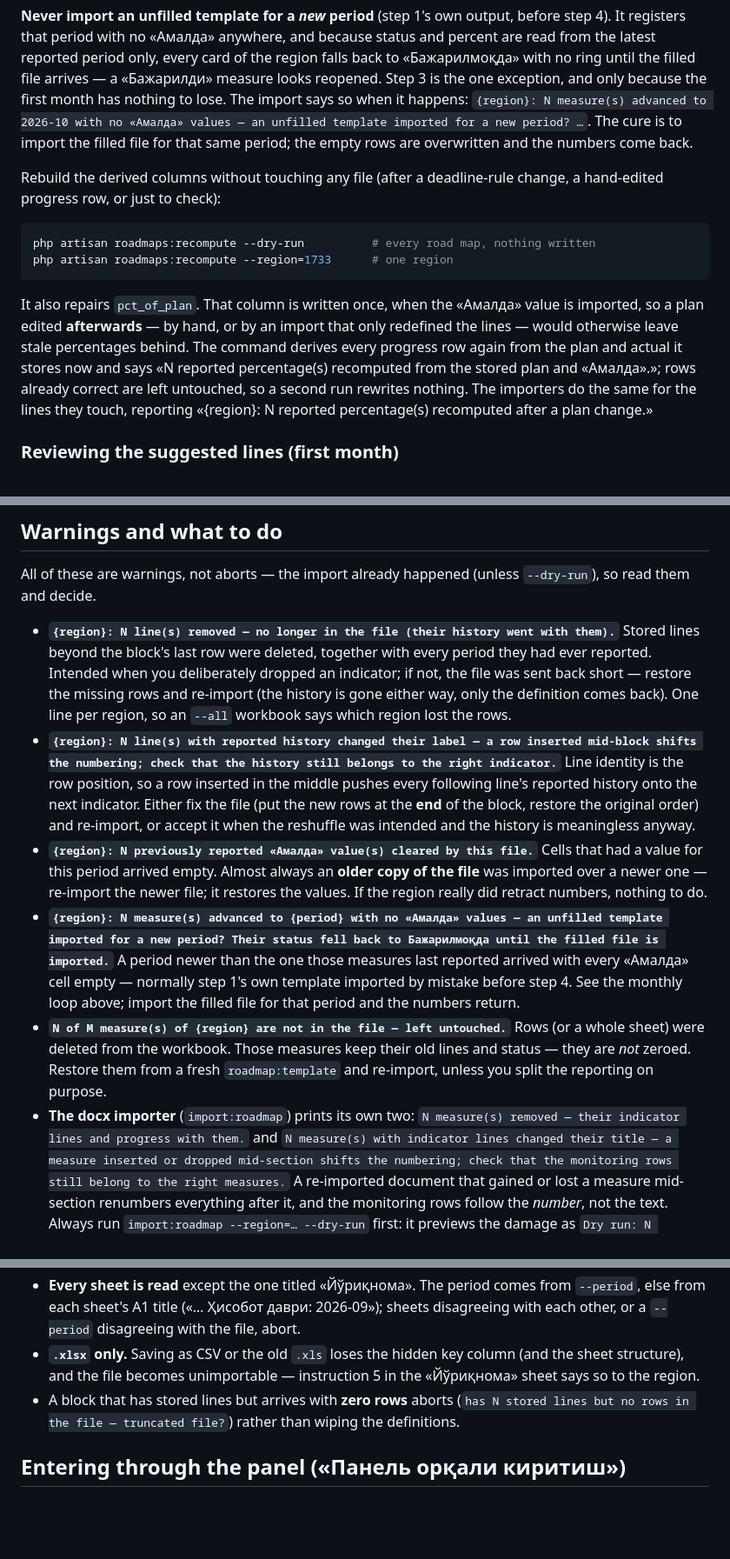
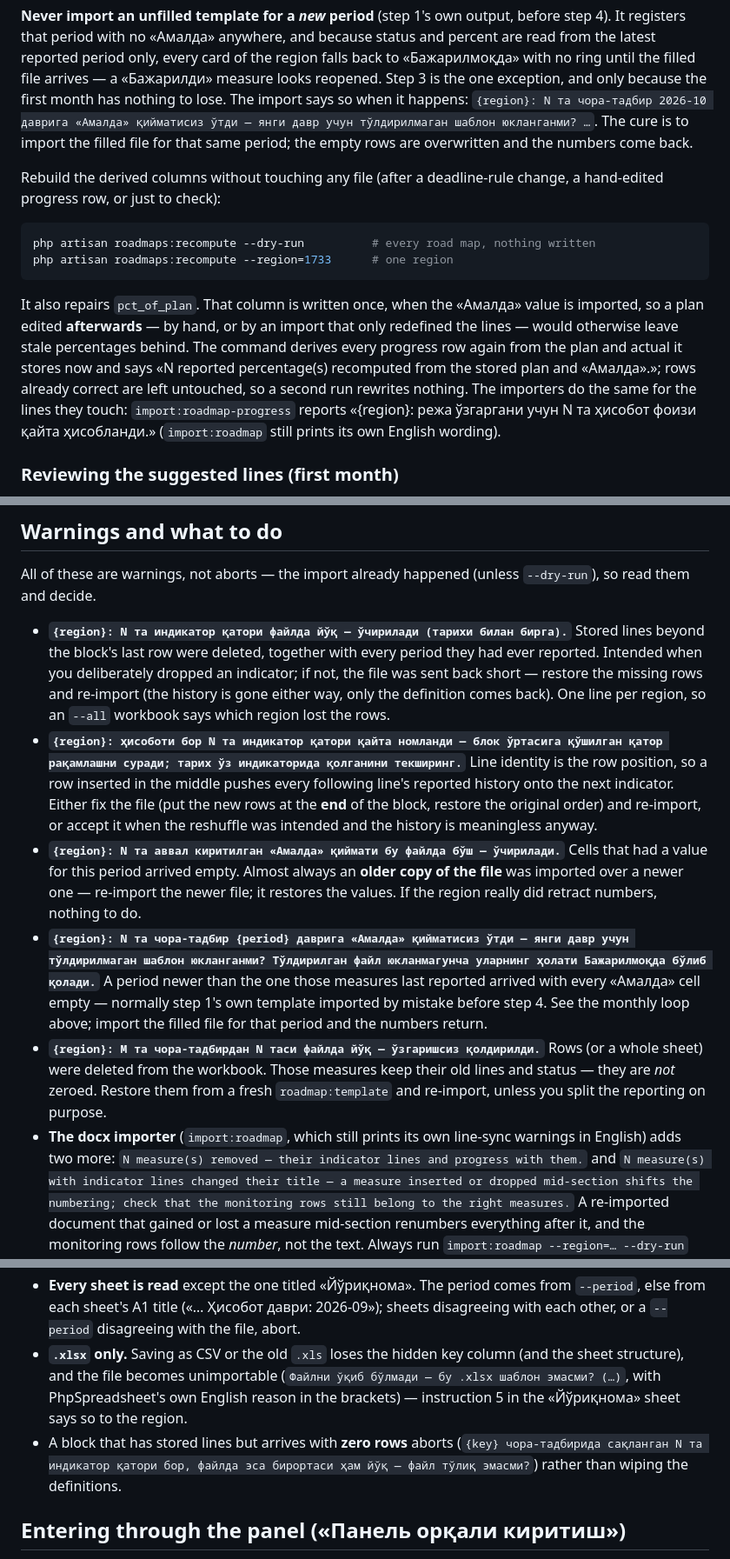
Before and after one commit to nozimmjon/hududlar-monitoringi-portali, a Markdown page: backend/docs/roadmap-monitoring.md, 3 parts joined by grey strips. Shown at 87% size. Drawn GitHub-style; blank space fills up the shorter version.

Commit message:
docs(roadmaps): runbook quotes the Cyrillic import:roadmap-progress output
Co-Authored-By: Claude Fable 5.1 <noreply@anthropic.com>

```diff
--- a/backend/docs/roadmap-monitoring.md
+++ b/backend/docs/roadmap-monitoring.md
@@ -55,8 +55,8 @@ percent are read from the latest reported period only, every card of the region
 back to «Бажарилмоқда» with no ring until the filled file arrives — a «Бажарилди»
 measure looks reopened. Step 3 is the one exception, and only because the first month
 has nothing to lose. The import says so when it happens:
-`{region}: N measure(s) advanced to 2026-10 with no «Амалда» values — an unfilled
-template imported for a new period? …`. The cure is to import the filled file for that
+`{region}: N та чора-тадбир 2026-10 даврига «Амалда» қийматисиз ўтди — янги давр учун
+тўлдирилмаган шаблон юкланганми? …`. The cure is to import the filled file for that
 same period; the empty rows are overwritten and the numbers come back.
 
 Rebuild the derived columns without touching any file (after a deadline-rule change, a
@@ -73,8 +73,9 @@ the lines — would otherwise leave stale percentages behind. The command derive
 progress row again from the plan and actual it stores now and says
 «N reported percentage(s) recomputed from the stored plan and «Амалда».»; rows already
 correct are left untouched, so a second run rewrites nothing. The importers do the same
-for the lines they touch, reporting
-«{region}: N reported percentage(s) recomputed after a plan change.»
+for the lines they touch: `import:roadmap-progress` reports
+«{region}: режа ўзгаргани учун N та ҳисобот фоизи қайта ҳисобланди.» (`import:roadmap`
+still prints its own English wording).
 
 ### Reviewing the suggested lines (first month)
 
@@ -144,30 +146,31 @@ something wrote progress behind its back.
 All of these are warnings, not aborts — the import already happened (unless
 `--dry-run`), so read them and decide.
 
-- **`{region}: N line(s) removed — no longer in the file (their history went with them).`**
+- **`{region}: N та индикатор қатори файлда йўқ — ўчирилади (тарихи билан бирга).`**
   Stored lines beyond the block's last row were deleted, together with every period
   they had ever reported. Intended when you deliberately dropped an indicator; if not,
   the file was sent back short — restore the missing rows and re-import (the history is
   gone either way, only the definition comes back). One line per region, so an `--all`
   workbook says which region lost the rows.
-- **`{region}: N line(s) with reported history changed their label — a row inserted mid-block shifts the numbering; check that the history still belongs to the right indicator.`**
+- **`{region}: ҳисоботи бор N та индикатор қатори қайта номланди — блок ўртасига қўшилган қатор рақамлашни суради; тарих ўз индикаторида қолганини текширинг.`**
   Line identity is the row position, so a row inserted in the middle pushes every
   following line's reported history onto the next indicator. Either fix the file (put
   the new rows at the **end** of the block, restore the original order) and re-import,
   or accept it when the reshuffle was intended and the history is meaningless anyway.
-- **`{region}: N previously reported «Амалда» value(s) cleared by this file.`**
+- **`{region}: N та аввал киритилган «Амалда» қиймати бу файлда бўш — ўчирилади.`**
   Cells that had a value for this period arrived empty. Almost always an **older copy
   of the file** was imported over a newer one — re-import the newer file; it restores
   the values. If the region really did retract numbers, nothing to do.
-- **`{region}: N measure(s) advanced to {period} with no «Амалда» values — an unfilled template imported for a new period? Their status fell back to Бажарилмоқда until the filled file is imported.`**
+- **`{region}: N та чора-тадбир {period} даврига «Амалда» қийматисиз ўтди — янги давр учун тўлдирилмаган шаблон юкланганми? Тўлдирилган файл юкланмагунча уларнинг ҳолати Бажарилмоқда бўлиб қолади.`**
   A period newer than the one those measures last reported arrived with every «Амалда»
   cell empty — normally step 1's own template imported by mistake before step 4. See the
   monthly loop above; import the filled file for that period and the numbers return.
-- **`N of M measure(s) of {region} are not in the file — left untouched.`**
+- **`{region}: M та чора-тадбирдан N таси файлда йўқ — ўзгаришсиз қолдирилди.`**
   Rows (or a whole sheet) were deleted from the workbook. Those measures keep their old
   lines and status — they are *not* zeroed. Restore them from a fresh
   `roadmap:template` and re-import, unless you split the reporting on purpose.
-- **The docx importer** (`import:roadmap`) prints its own two:
+- **The docx importer** (`import:roadmap`, which still prints its own line-sync warnings
+  in English) adds two more:
   `N measure(s) removed — their indicator lines and progress with them.` and
   `N measure(s) with indicator lines changed their title — a measure inserted or dropped mid-section shifts the numbering; check that the monitoring rows still belong to the right measures.`
   A re-imported document that gained or lost a measure mid-section renumbers everything
@@ -205,11 +208,12 @@ naming the sheet and cell, and nothing is written.
   `--period`, else from each sheet's A1 title («… Ҳисобот даври: 2026-09»); sheets
   disagreeing with each other, or a `--period` disagreeing with the file, abort.
 - **`.xlsx` only.** Saving as CSV or the old `.xls` loses the hidden key column (and
-  the sheet structure), and the file becomes unimportable — instruction 5 in the
-  «Йўриқнома» sheet says so to the region.
+  the sheet structure), and the file becomes unimportable
+  (`Файлни ўқиб бўлмади — бу .xlsx шаблон эмасми? (…)`, with PhpSpreadsheet's own English
+  reason in the brackets) — instruction 5 in the «Йўриқнома» sheet says so to the region.
 - A block that has stored lines but arrives with **zero rows** aborts
-  (`has N stored lines but no rows in the file — truncated file?`) rather than wiping
-  the definitions.
+  (`{key} чора-тадбирида сақланган N та индикатор қатори бор, файлда эса бирортаси ҳам
+  йўқ — файл тўлиқ эмасми?`) rather than wiping the definitions.
 
 ## Entering through the panel («Панель орқали киритиш»)
 
```
Also changed, not shown: other parts of backend/docs/roadmap-monitoring.md (+10 -9 lines).
